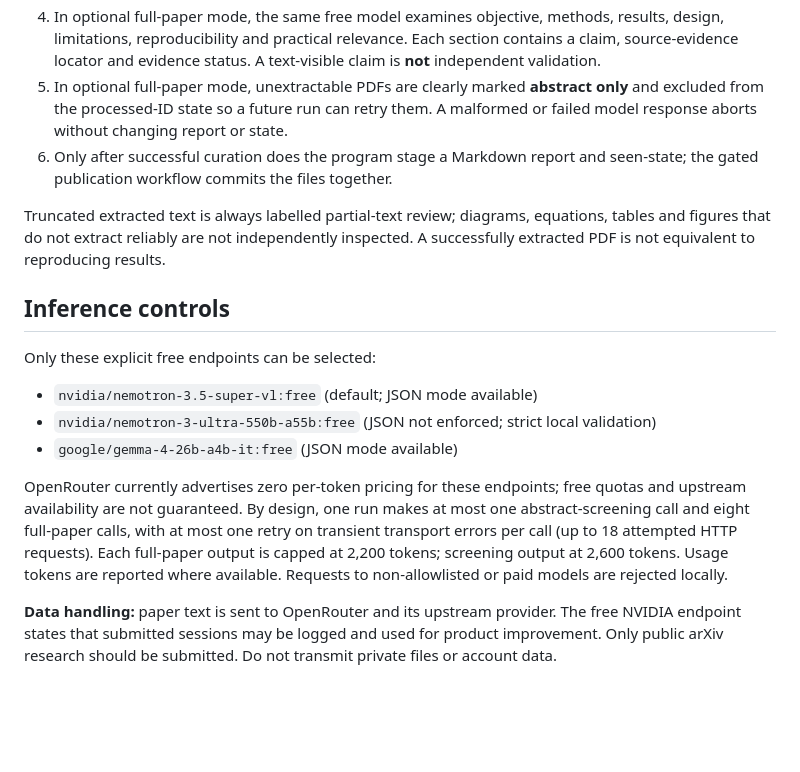
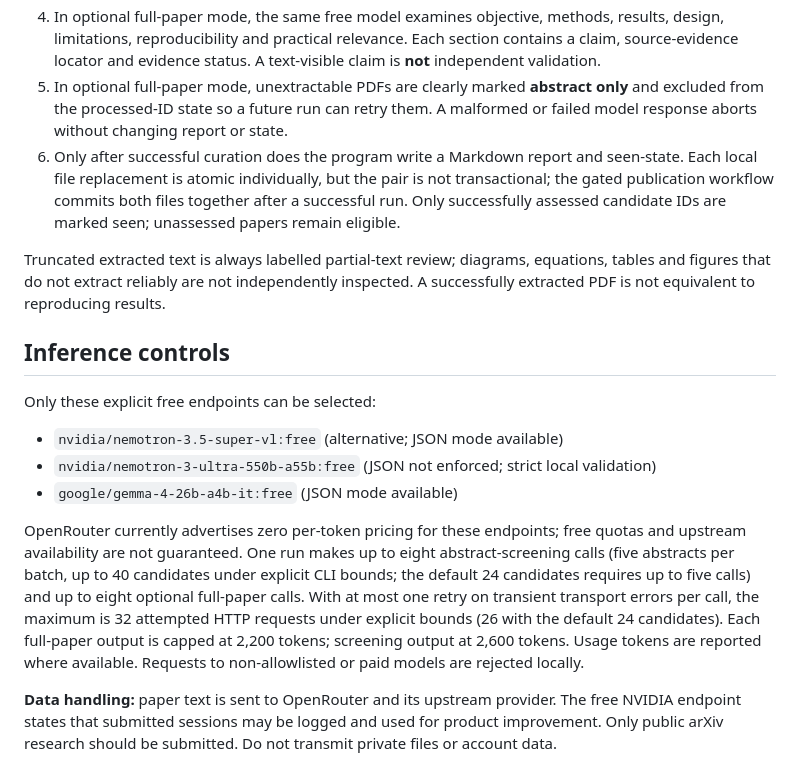
Before and after one commit to 8ft0-ai/quant-folio, a Markdown page: README.md, the part around the change. Drawn GitHub-style; blank space fills up the shorter version.

Commit message:
Correct batching and persistence documentation

```diff
--- a/README.md
+++ b/README.md
@@ -13,7 +13,7 @@ Bounded arXiv discovery, abstract-based AI triage and evidence-labelled recommen
 3. Optional `--full-paper`: `full_paper.py` downloads each shortlisted paper from public arXiv (12 MB and 100-page limits), extracts PDF text with `pypdf` and limits transmitted extracted text to 90,000 characters per paper.
 4. In optional full-paper mode, the same free model examines objective, methods, results, design, limitations, reproducibility and practical relevance. Each section contains a claim, source-evidence locator and evidence status. A text-visible claim is **not** independent validation.
 5. In optional full-paper mode, unextractable PDFs are clearly marked **abstract only** and excluded from the processed-ID state so a future run can retry them. A malformed or failed model response aborts without changing report or state.
-6. Only after successful curation does the program stage a Markdown report and seen-state; the gated publication workflow commits the files together.
+6. Only after successful curation does the program write a Markdown report and seen-state. Each local file replacement is atomic individually, but the pair is not transactional; the gated publication workflow commits both files together after a successful run. Only successfully assessed candidate IDs are marked seen; unassessed papers remain eligible.
 
 Truncated extracted text is always labelled partial-text review; diagrams, equations, tables and figures that do not extract reliably are not independently inspected. A successfully extracted PDF is not equivalent to reproducing results.
 
@@ -21,11 +21,11 @@ Truncated extracted text is always labelled partial-text review; diagrams, equat
 
 Only these explicit free endpoints can be selected:
 
-- `nvidia/nemotron-3.5-super-vl:free` (default; JSON mode available)
+- `nvidia/nemotron-3.5-super-vl:free` (alternative; JSON mode available)
 - `nvidia/nemotron-3-ultra-550b-a55b:free` (JSON not enforced; strict local validation)
 - `google/gemma-4-26b-a4b-it:free` (JSON mode available)
 
-OpenRouter currently advertises zero per-token pricing for these endpoints; free quotas and upstream availability are not guaranteed. By design, one run makes at most one abstract-screening call and eight full-paper calls, with at most one retry on transient transport errors per call (up to 18 attempted HTTP requests). Each full-paper output is capped at 2,200 tokens; screening output at 2,600 tokens. Usage tokens are reported where available. Requests to non-allowlisted or paid models are rejected locally.
+OpenRouter currently advertises zero per-token pricing for these endpoints; free quotas and upstream availability are not guaranteed. One run makes up to eight abstract-screening calls (five abstracts per batch, up to 40 candidates under explicit CLI bounds; the default 24 candidates requires up to five calls) and up to eight optional full-paper calls. With at most one retry on transient transport errors per call, the maximum is 32 attempted HTTP requests under explicit bounds (26 with the default 24 candidates). Each full-paper output is capped at 2,200 tokens; screening output at 2,600 tokens. Usage tokens are reported where available. Requests to non-allowlisted or paid models are rejected locally.
 
 **Data handling:** paper text is sent to OpenRouter and its upstream provider. The free NVIDIA endpoint states that submitted sessions may be logged and used for product improvement. Only public arXiv research should be submitted. Do not transmit private files or account data.
 
```
